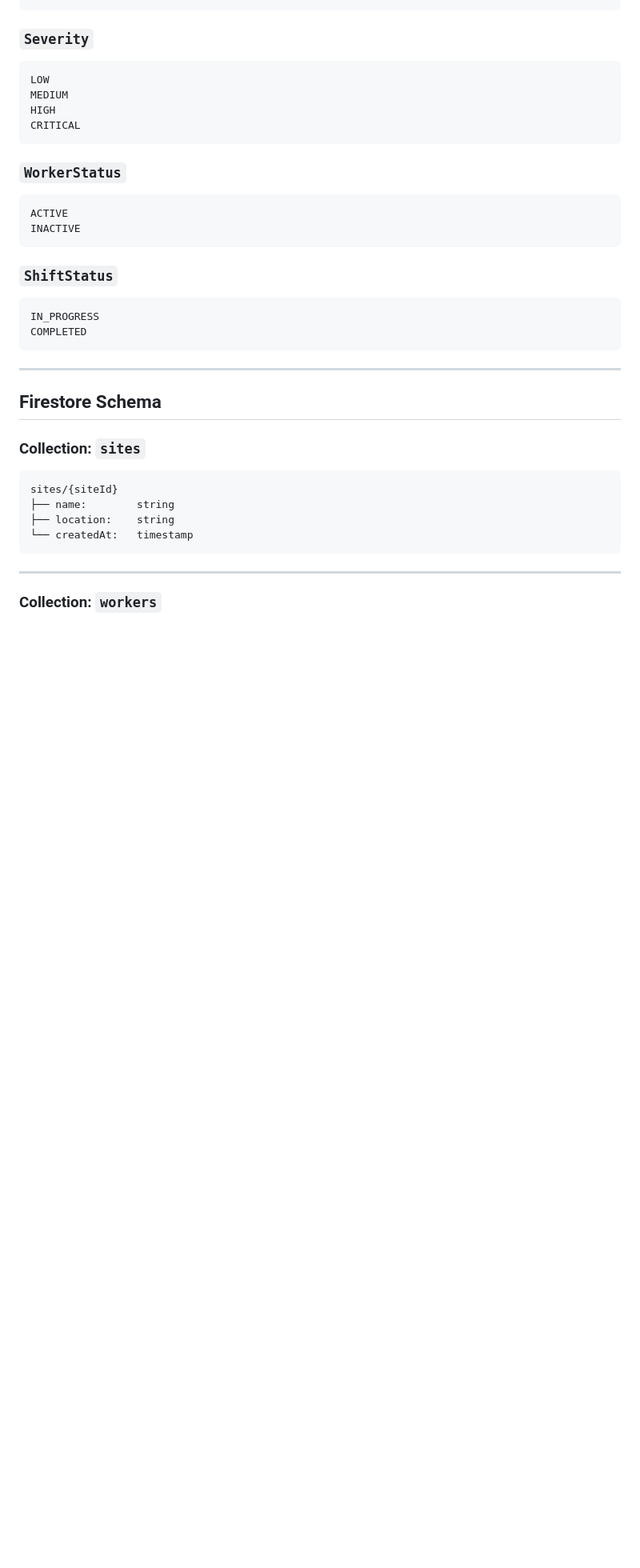
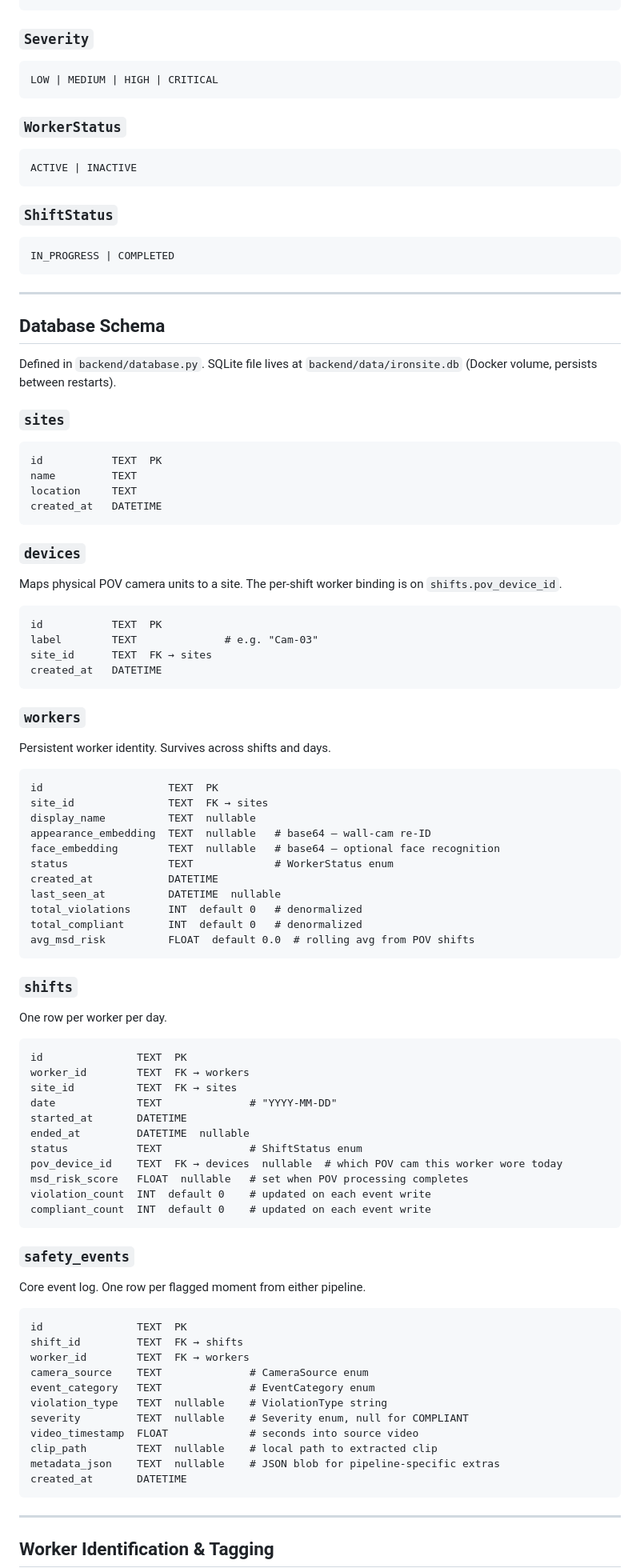
Before and after one commit to ananthsriram1/ironsite-hackathon-project-safety_assistant, a Markdown page: PROJECT_REQUIREMENTS.md, the part around one of its changes. Shown at 80% size. GitHub-like rendering; blank space fills up the shorter version.

Commit message:
Update PROJECT_REQUIREMENTS to reflect current stack (SQLite, FastAPI, no Firebase)
Co-Authored-By: Claude Sonnet 4.6 <noreply@anthropic.com>

````diff
--- a/PROJECT_REQUIREMENTS.md
+++ b/PROJECT_REQUIREMENTS.md
@@ -88,38 +93,91 @@ COMPLIANT_BEHAVIOR
 
 ### `Severity`
 ```
-LOW
-MEDIUM
-HIGH
-CRITICAL
+LOW | MEDIUM | HIGH | CRITICAL
 ```
 
 ### `WorkerStatus`
 ```
-ACTIVE
-INACTIVE
+ACTIVE | INACTIVE
 ```
 
 ### `ShiftStatus`
 ```
-IN_PROGRESS
-COMPLETED
+IN_PROGRESS | COMPLETED
 ```
 
 ---
 
-## Firestore Schema
+## Database Schema
 
-### Collection: `sites`
+Defined in `backend/database.py`. SQLite file lives at `backend/data/ironsite.db` (Docker volume, persists between restarts).
 
+### `sites`
 ```
-sites/{siteId}
-├── name:        string
-├── location:    string
-└── createdAt:   timestamp
+id           TEXT  PK
+name         TEXT
+location     TEXT
+created_at   DATETIME
+```
+
+### `devices`
+Maps physical POV camera units to a site. The per-shift worker binding is on `shifts.pov_device_id`.
+```
+id           TEXT  PK
+label        TEXT              # e.g. "Cam-03"
+site_id      TEXT  FK → sites
+created_at   DATETIME
+```
+
+### `workers`
+Persistent worker identity. Survives across shifts and days.
+```
+id                    TEXT  PK
+site_id               TEXT  FK → sites
+display_name          TEXT  nullable
+appearance_embedding  TEXT  nullable   # base64 — wall-cam re-ID
+face_embedding        TEXT  nullable   # base64 — optional face recognition
+status                TEXT             # WorkerStatus enum
+created_at            DATETIME
+last_seen_at          DATETIME  nullable
+total_violations      INT  default 0   # denormalized
+total_compliant       INT  default 0   # denormalized
+avg_msd_risk          FLOAT  default 0.0  # rolling avg from POV shifts
+```
+
+### `shifts`
+One row per worker per day.
+```
+id               TEXT  PK
+worker_id        TEXT  FK → workers
+site_id          TEXT  FK → sites
+date             TEXT              # "YYYY-MM-DD"
+started_at       DATETIME
+ended_at         DATETIME  nullable
+status           TEXT              # ShiftStatus enum
+pov_device_id    TEXT  FK → devices  nullable  # which POV cam this worker wore today
+msd_risk_score   FLOAT  nullable   # set when POV processing completes
+violation_count  INT  default 0    # updated on each event write
+compliant_count  INT  default 0    # updated on each event write
+```
+
+### `safety_events`
+Core event log. One row per flagged moment from either pipeline.
+```
+id               TEXT  PK
+shift_id         TEXT  FK → shifts
+worker_id        TEXT  FK → workers
+camera_source    TEXT              # CameraSource enum
+event_category   TEXT              # EventCategory enum
+violation_type   TEXT  nullable    # ViolationType string
+severity         TEXT  nullable    # Severity enum, null for COMPLIANT
+video_timestamp  FLOAT             # seconds into source video
+clip_path        TEXT  nullable    # local path to extracted clip
+metadata_json    TEXT  nullable    # JSON blob for pipeline-specific extras
+created_at       DATETIME
 ```
 
 ---
 
-### Collection: `workers`
+## Worker Identification & Tagging
 
````
Also changed, not shown: other parts of PROJECT_REQUIREMENTS.md (+115 -202 lines).
